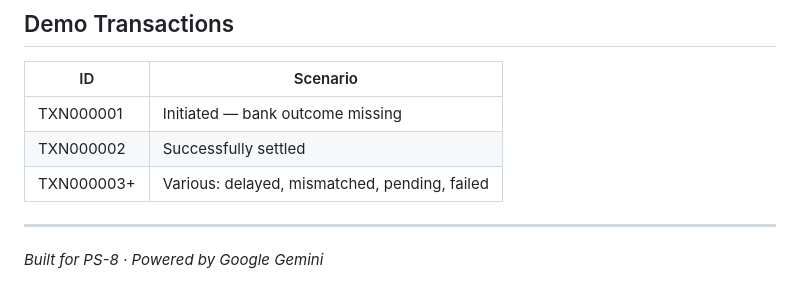
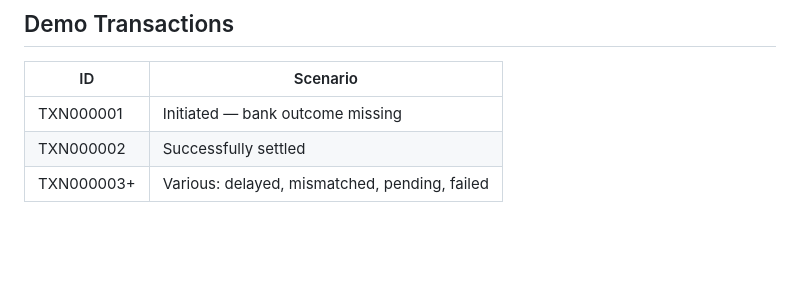
Before and after one commit to Devaditya01/SettleAI, a Markdown page: README.md, the part around the change. Rendered like a GitHub page; blank space fills up the shorter version.

```diff
--- a/README.md
+++ b/README.md
@@ -152,7 +152,3 @@ SettleAI/
 | TXN000001 | Initiated — bank outcome missing |
 | TXN000002 | Successfully settled |
 | TXN000003+ | Various: delayed, mismatched, pending, failed |
-
----
-
-*Built for PS-8 · Powered by Google Gemini*
```
